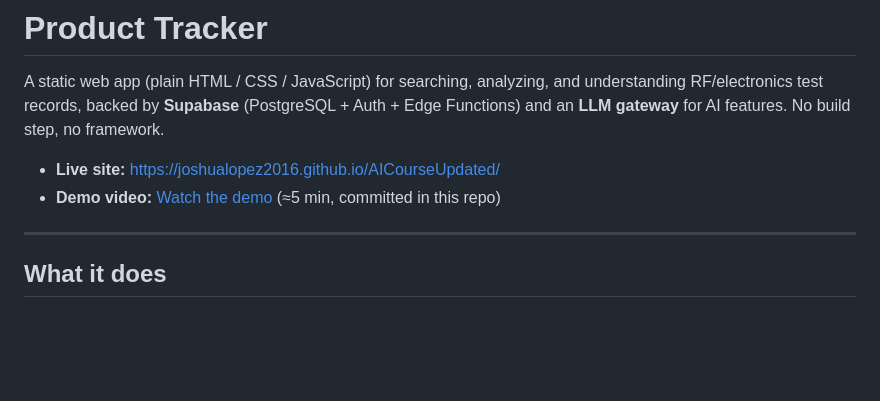
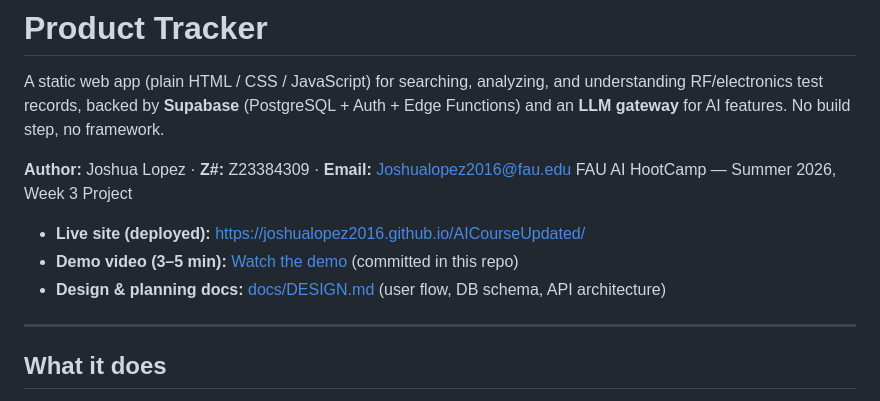
Before and after one commit to joshualopez2016/AICourseUpdated, a Markdown page: README.md, the part around the change. GitHub-like rendering; blank space fills up the shorter version.

Commit message:
docs: add author/Z#/email to README and a design/planning doc (user flow, DB schema, API architecture)
Co-Authored-By: Claude Opus 4.8 <noreply@anthropic.com>

```diff
--- a/README.md
+++ b/README.md
@@ -5,8 +5,12 @@ understanding RF/electronics test records, backed by **Supabase** (PostgreSQL +
 Auth + Edge Functions) and an **LLM gateway** for AI features. No build step, no
 framework.
 
-- **Live site:** https://joshualopez2016.github.io/AICourseUpdated/
-- **Demo video:** [Watch the demo](demo-video.mp4) (≈5 min, committed in this repo)
+**Author:** Joshua Lopez · **Z#:** Z23384309 · **Email:** Joshualopez2016@fau.edu
+FAU AI HootCamp — Summer 2026, Week 3 Project
+
+- **Live site (deployed):** https://joshualopez2016.github.io/AICourseUpdated/
+- **Demo video (3–5 min):** [Watch the demo](demo-video.mp4) (committed in this repo)
+- **Design & planning docs:** [docs/DESIGN.md](docs/DESIGN.md) (user flow, DB schema, API architecture)
 
 ---
 
```
Also changed, not shown: docs/DESIGN.md (added, +127 -0 lines).
